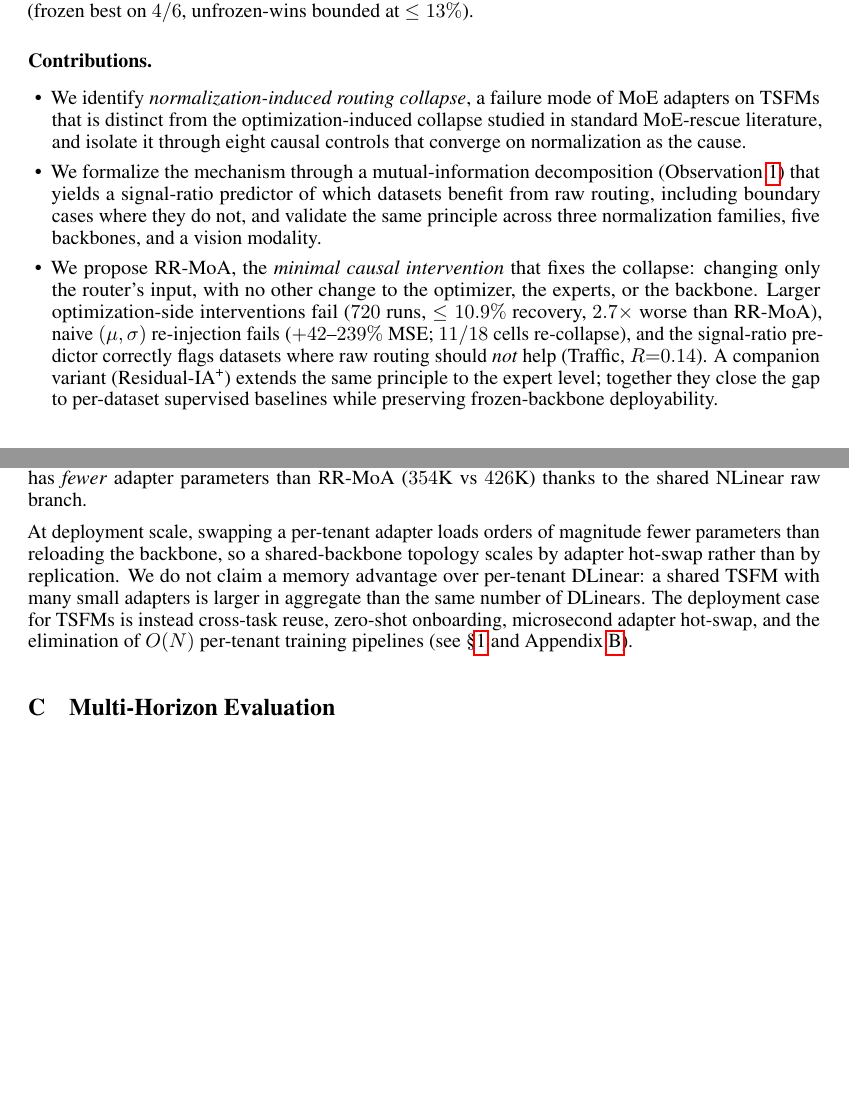
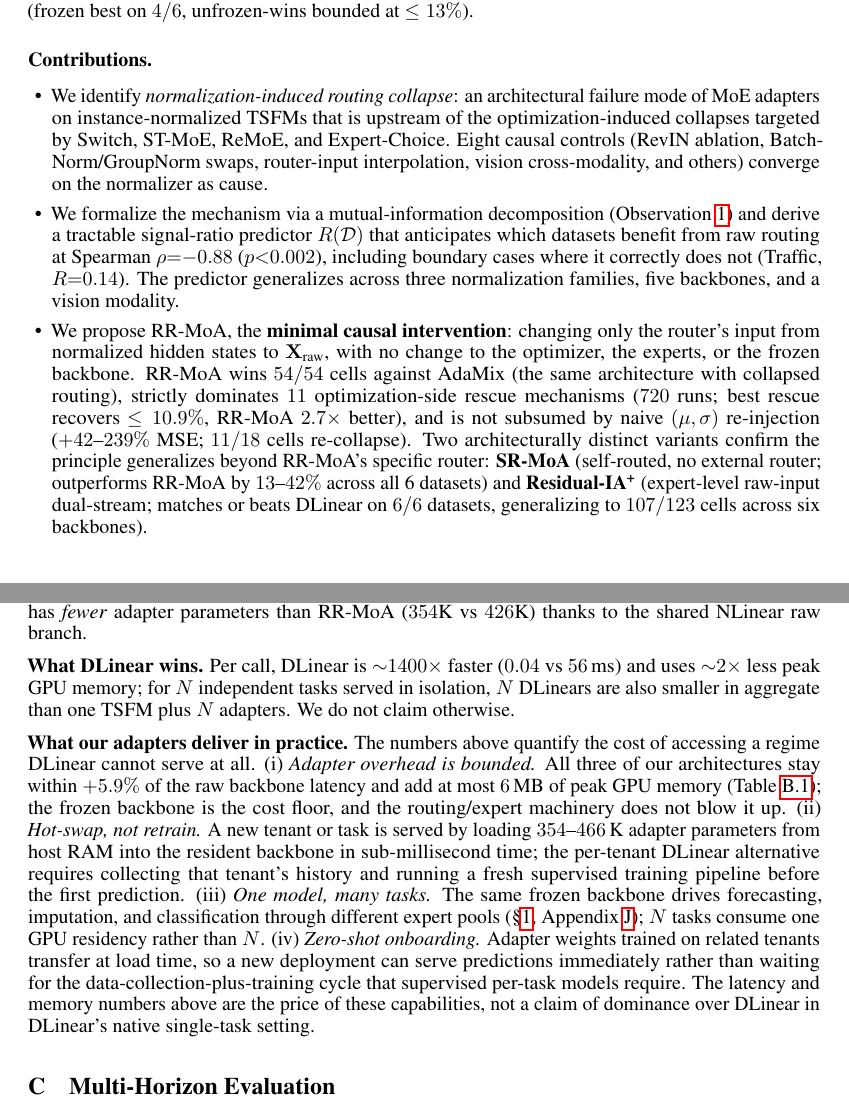
Before and after one commit to henryph24/neuralips26, a LaTeX paper (main.tex): two parts of pages 2 and 21 of 48, joined at a grey line, cut so that both start at the same text, the shorter picture padded with empty space. Compiled offline with pdfLaTeX.

Commit message:
docs(main): retitle, sharpen contributions, resolve B.1 contradiction
- Title: "Raw-Routed Mixture of Adapters: A Causal Intervention for
  Routing Collapse in Time Series Foundation Models" (method name
  promoted into the title; previous title described only the diagnosis).
- Contributions: rewrite the three bullets with concrete numerics
  (54/54 vs AdaMix, Spearman rho=-0.88 signal ratio, 720-run rescue
  sweep with <=10.9% recovery, SR-MoA +13-42% over RR-MoA across 6
  datasets, Residual-IA+ 107/123 cells across 6 backbones) and bold
  the three architectural variants.
- App B.1 (Inference Benchmark): remove the "vs reloading the backbone"
  strawman and the broken self-reference to app:deployment. Concede
  the ~1400x latency and ~2x peak-GPU loss to DLinear up front, then
  list four practical capabilities (bounded overhead, sub-ms hot-swap,
  multi-task GPU residency, zero-shot onboarding) DLinear cannot match.
  Eliminates the headline-vs-table whiplash a reviewer would flag.

Entire-Checkpoint: 7201bed9328e

```diff
--- a/main.tex
+++ b/main.tex
@@ -34,7 +34,7 @@
 \newcommand{\nonterminal}[1]{\texttt{#1}}
 \pgfplotsset{compat=1.18}
 
-\title{Diagnosing Routing Collapse in Time Series Foundation Models: A Mutual-Information Bound, a Signal-Ratio Predictor, and a Causal Fix}
+\title{Raw-Routed Mixture of Adapters: A Causal Intervention for Routing Collapse in Time Series Foundation Models}
 
 \author{
   Anonymous Author 1 \\
@@ -71,9 +71,9 @@ Because the diagnosis pinpoints normalization as the cause, the fix principle is
 
 \paragraph{Contributions.}
 \begin{itemize}[leftmargin=1.2em, itemsep=0.15em, topsep=0.2em]
-\item We identify \emph{normalization-induced routing collapse}, a failure mode of MoE adapters on TSFMs that is distinct from the optimization-induced collapse studied in standard MoE-rescue literature, and isolate it through eight causal controls that converge on normalization as the cause.
-\item We formalize the mechanism through a mutual-information decomposition (Observation~\ref{thm:mi_decomp}) that yields a signal-ratio predictor of which datasets benefit from raw routing, including boundary cases where they do not, and validate the same principle across three normalization families, five backbones, and a vision modality.
-\item We propose RR-MoA, the \emph{minimal causal intervention} that fixes the collapse: changing only the router's input, with no other change to the optimizer, the experts, or the backbone. Larger optimization-side interventions fail ($720$ runs, $\leq 10.9\%$ recovery, $2.7{\times}$ worse than RR-MoA), naive $(\mu,\sigma)$ re-injection fails ($+42$--$239\%$ MSE; $11/18$ cells re-collapse), and the signal-ratio predictor correctly flags datasets where raw routing should \emph{not} help (Traffic, $R{=}0.14$). A companion variant (Residual-IA\textsuperscript{+}) extends the same principle to the expert level; together they close the gap to per-dataset supervised baselines while preserving frozen-backbone deployability.
+\item We identify \emph{normalization-induced routing collapse}: an architectural failure mode of MoE adapters on instance-normalized TSFMs that is upstream of the optimization-induced collapses targeted by Switch, ST-MoE, ReMoE, and Expert-Choice. Eight causal controls (RevIN ablation, BatchNorm/GroupNorm swaps, router-input interpolation, vision cross-modality, and others) converge on the normalizer as cause.
+\item We formalize the mechanism via a mutual-information decomposition (Observation~\ref{thm:mi_decomp}) and derive a tractable signal-ratio predictor $R(\mathcal{D})$ that anticipates which datasets benefit from raw routing at Spearman $\rho{=}{-}0.88$ ($p{<}0.002$), including boundary cases where it correctly does not (Traffic, $R{=}0.14$). The predictor generalizes across three normalization families, five backbones, and a vision modality.
+\item We propose RR-MoA, the \textbf{minimal causal intervention}: changing only the router's input from normalized hidden states to $\mathbf{X}_\text{raw}$, with no change to the optimizer, the experts, or the frozen backbone. RR-MoA wins $54/54$ cells against AdaMix (the same architecture with collapsed routing), strictly dominates $11$ optimization-side rescue mechanisms ($720$ runs; best rescue recovers $\leq 10.9\%$, RR-MoA $2.7{\times}$ better), and is not subsumed by naive $(\mu,\sigma)$ re-injection ($+42$--$239\%$ MSE; $11/18$ cells re-collapse). Two architecturally distinct variants confirm the principle generalizes beyond RR-MoA's specific router: \textbf{SR-MoA} (self-routed, no external router; outperforms RR-MoA by $13$--$42\%$ across all 6 datasets) and \textbf{Residual-IA\textsuperscript{+}} (expert-level raw-input dual-stream; matches or beats DLinear on $6/6$ datasets, generalizing to $107/123$ cells across six backbones).
 \end{itemize}
 
 \begin{figure}[t]
@@ -1045,7 +1045,9 @@ Single adapter (Conv1dPool)                  & $53.57 \pm 0.37$ & $+1.3\%$
 
 The RR-MoA routing overhead ($+3.1$\,ms) is dominated by the sparse expert selection loop; the router itself (Conv1d + linear, ${\sim}1.1$K params) adds $<0.1$\,ms. SR-MoA dense and Residual-IA\textsuperscript{+} both run \emph{faster} than RR-MoA Top-2 on GPU because their dense per-expert execution parallelizes over the $K{=}5$ expert dimension without per-sample sparse-routing kernel launches. Notably, Residual-IA\textsuperscript{+} has \emph{fewer} adapter parameters than RR-MoA ($354$K vs $426$K) thanks to the shared NLinear raw branch.
 
-At deployment scale, swapping a per-tenant adapter loads orders of magnitude fewer parameters than reloading the backbone, so a shared-backbone topology scales by adapter hot-swap rather than by replication. We do not claim a memory advantage over per-tenant DLinear: a shared TSFM with many small adapters is larger in aggregate than the same number of DLinears. The deployment case for TSFMs is instead cross-task reuse, zero-shot onboarding, microsecond adapter hot-swap, and the elimination of $O(N)$ per-tenant training pipelines (see \S\ref{sec:intro} and Appendix~\ref{app:deployment}).
+\textbf{What DLinear wins.} Per call, DLinear is ${\sim}1400\times$ faster ($0.04$ vs $56$\,ms) and uses ${\sim}2\times$ less peak GPU memory; for $N$ independent tasks served in isolation, $N$ DLinears are also smaller in aggregate than one TSFM plus $N$ adapters. We do not claim otherwise.
+
+\textbf{What our adapters deliver in practice.} The numbers above quantify the cost of accessing a regime DLinear cannot serve at all. (i) \emph{Adapter overhead is bounded.} All three of our architectures stay within $+5.9\%$ of the raw backbone latency and add at most $6$\,MB of peak GPU memory (Table~\ref{tab:benchmark}); the frozen backbone is the cost floor, and the routing/expert machinery does not blow it up. (ii) \emph{Hot-swap, not retrain.} A new tenant or task is served by loading $354$--$466$\,K adapter parameters from host RAM into the resident backbone in sub-millisecond time; the per-tenant DLinear alternative requires collecting that tenant's history and running a fresh supervised training pipeline before the first prediction. (iii) \emph{One model, many tasks.} The same frozen backbone drives forecasting, imputation, and classification through different expert pools (\S\ref{sec:intro}, Appendix~\ref{app:imputation}); $N$ tasks consume one GPU residency rather than $N$. (iv) \emph{Zero-shot onboarding.} Adapter weights trained on related tenants transfer at load time, so a new deployment can serve predictions immediately rather than waiting for the data-collection-plus-training cycle that supervised per-task models require. The latency and memory numbers above are the price of these capabilities, not a claim of dominance over DLinear in DLinear's native single-task setting.
 
 \section{Multi-Horizon Evaluation}
 \label{app:horizon}
```
